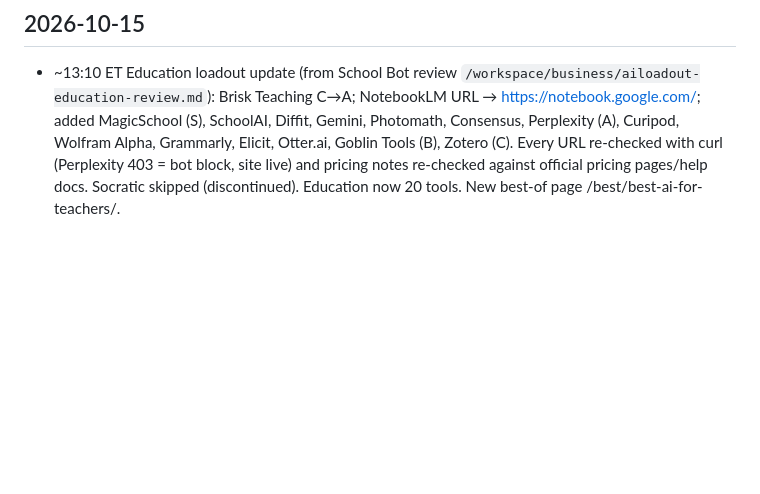
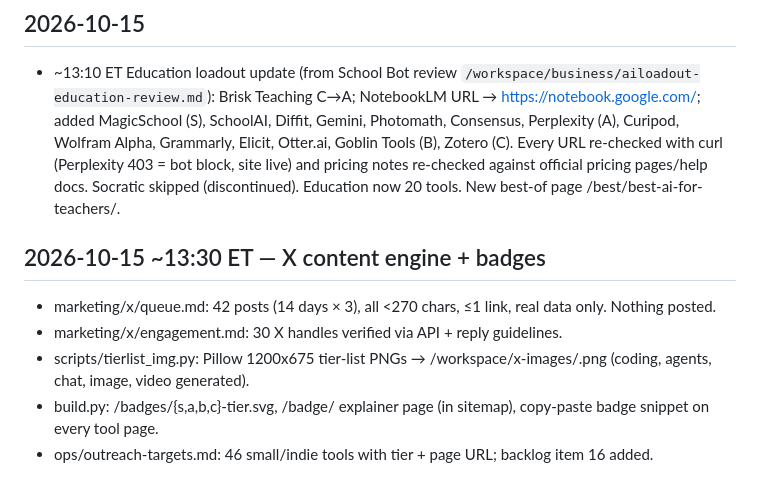
Before and after one commit to zachlaboyteaux-boop/ailoadout, a Markdown page: ops/overnight-log.md, the part around the change. GitHub-like rendering; blank space fills up the shorter version.

Commit message:
Add founder outreach targets + backlog item, log X engine/badges work

```diff
--- a/ops/overnight-log.md
+++ b/ops/overnight-log.md
@@ -49,3 +49,10 @@ Open items for Zach: verify Kit sending address; downgrade Kit to free before Oc
 
 ## 2026-10-15
 - ~13:10 ET Education loadout update (from School Bot review `/workspace/business/ailoadout-education-review.md`): Brisk Teaching C→A; NotebookLM URL → https://notebook.google.com/; added MagicSchool (S), SchoolAI, Diffit, Gemini, Photomath, Consensus, Perplexity (A), Curipod, Wolfram Alpha, Grammarly, Elicit, Otter.ai, Goblin Tools (B), Zotero (C). Every URL re-checked with curl (Perplexity 403 = bot block, site live) and pricing notes re-checked against official pricing pages/help docs. Socratic skipped (discontinued). Education now 20 tools. New best-of page /best/best-ai-for-teachers/.
+
+## 2026-10-15 ~13:30 ET — X content engine + badges
+- marketing/x/queue.md: 42 posts (14 days × 3), all <270 chars, ≤1 link, real data only. Nothing posted.
+- marketing/x/engagement.md: 30 X handles verified via API + reply guidelines.
+- scripts/tierlist_img.py: Pillow 1200x675 tier-list PNGs → /workspace/x-images/<slug>.png (coding, agents, chat, image, video generated).
+- build.py: /badges/{s,a,b,c}-tier.svg, /badge/ explainer page (in sitemap), copy-paste badge snippet on every tool page.
+- ops/outreach-targets.md: 46 small/indie tools with tier + page URL; backlog item 16 added.
```
Also changed, not shown: ops/backlog.md (+1 -0 lines), ops/outreach-targets.md (added, +57 -0 lines).
